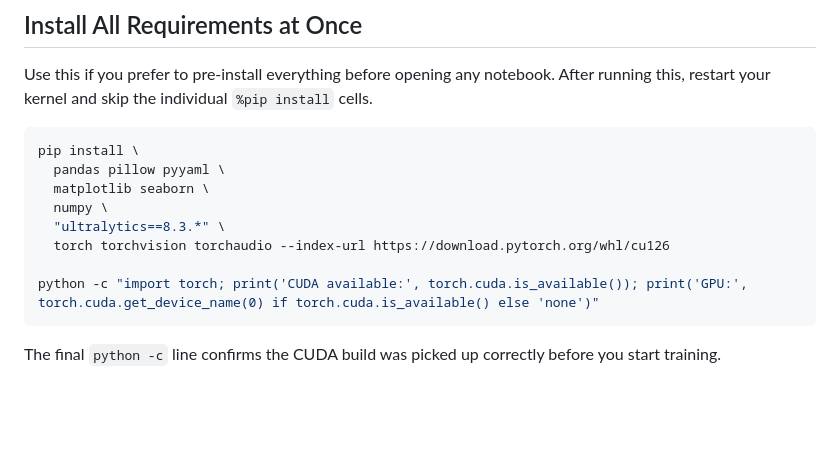
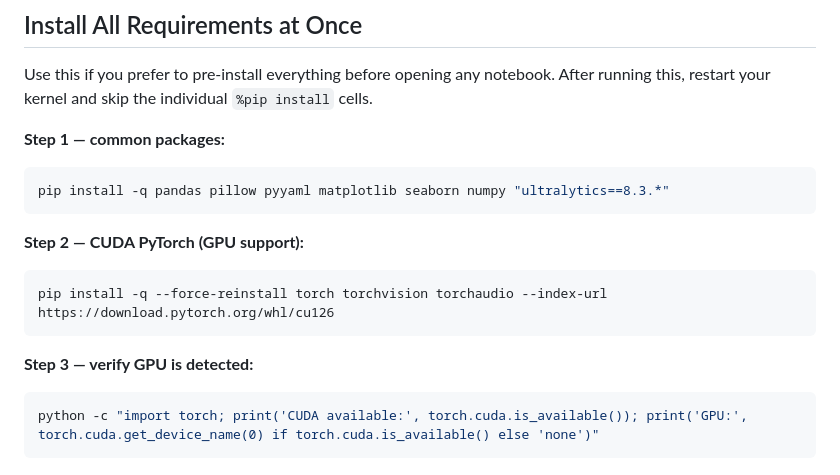
Before and after one commit to thtahamid/ai_cv_project, a Markdown page: docs/PROJECT_GUIDE.md, the part around the change. Rendered like a GitHub page; blank space fills up the shorter version.

Commit message:
Split combined install into separate one-liners in project guide
Co-Authored-By: Claude Sonnet 4.6 <noreply@anthropic.com>

````diff
--- a/docs/PROJECT_GUIDE.md
+++ b/docs/PROJECT_GUIDE.md
@@ -199,15 +199,17 @@ print("nb05 dependencies ready")
 Use this if you prefer to pre-install everything before opening any notebook.
 After running this, restart your kernel and skip the individual `%pip install` cells.
 
+**Step 1 — common packages:**
 ```bash
-pip install \
-  pandas pillow pyyaml \
-  matplotlib seaborn \
-  numpy \
-  "ultralytics==8.3.*" \
-  torch torchvision torchaudio --index-url https://download.pytorch.org/whl/cu126
+pip install -q pandas pillow pyyaml matplotlib seaborn numpy "ultralytics==8.3.*"
+```
 
+**Step 2 — CUDA PyTorch (GPU support):**
+```bash
+pip install -q --force-reinstall torch torchvision torchaudio --index-url https://download.pytorch.org/whl/cu126
+```
+
+**Step 3 — verify GPU is detected:**
+```bash
 python -c "import torch; print('CUDA available:', torch.cuda.is_available()); print('GPU:', torch.cuda.get_device_name(0) if torch.cuda.is_available() else 'none')"
 ```
-
-The final `python -c` line confirms the CUDA build was picked up correctly before you start training.
````
